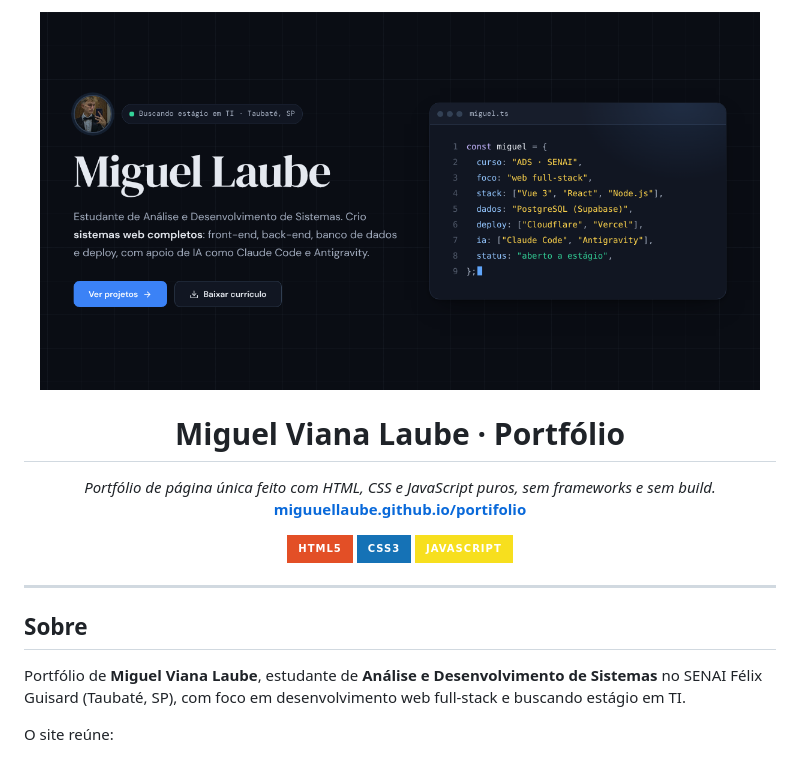
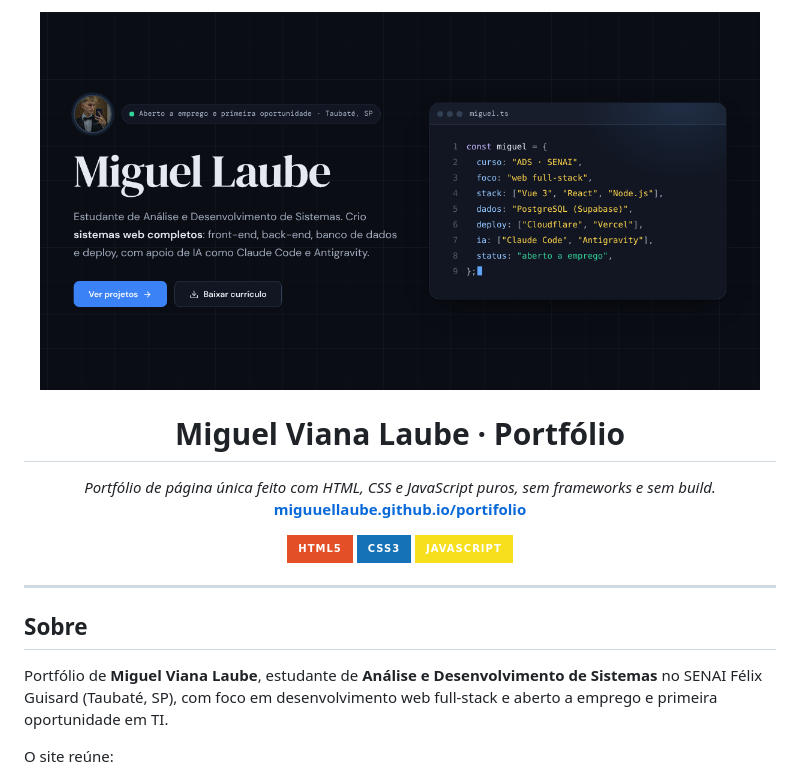
Before and after one commit to MiguuelLaube/portifolio, a Markdown page: README.md, the part around the change. GitHub-like rendering; pictures changed too: assets/og.png; badges without logos.

```diff
--- a/README.md
+++ b/README.md
@@ -20,7 +20,7 @@
 ## Sobre
 
 Portfólio de **Miguel Viana Laube**, estudante de **Análise e Desenvolvimento de Sistemas** no
-SENAI Félix Guisard (Taubaté, SP), com foco em desenvolvimento web full-stack e buscando estágio em TI.
+SENAI Félix Guisard (Taubaté, SP), com foco em desenvolvimento web full-stack e aberto a emprego e primeira oportunidade em TI.
 
 O site reúne:
 
```
Also changed, not shown: DESIGN.md (+1 -1 lines), 3 other files.
